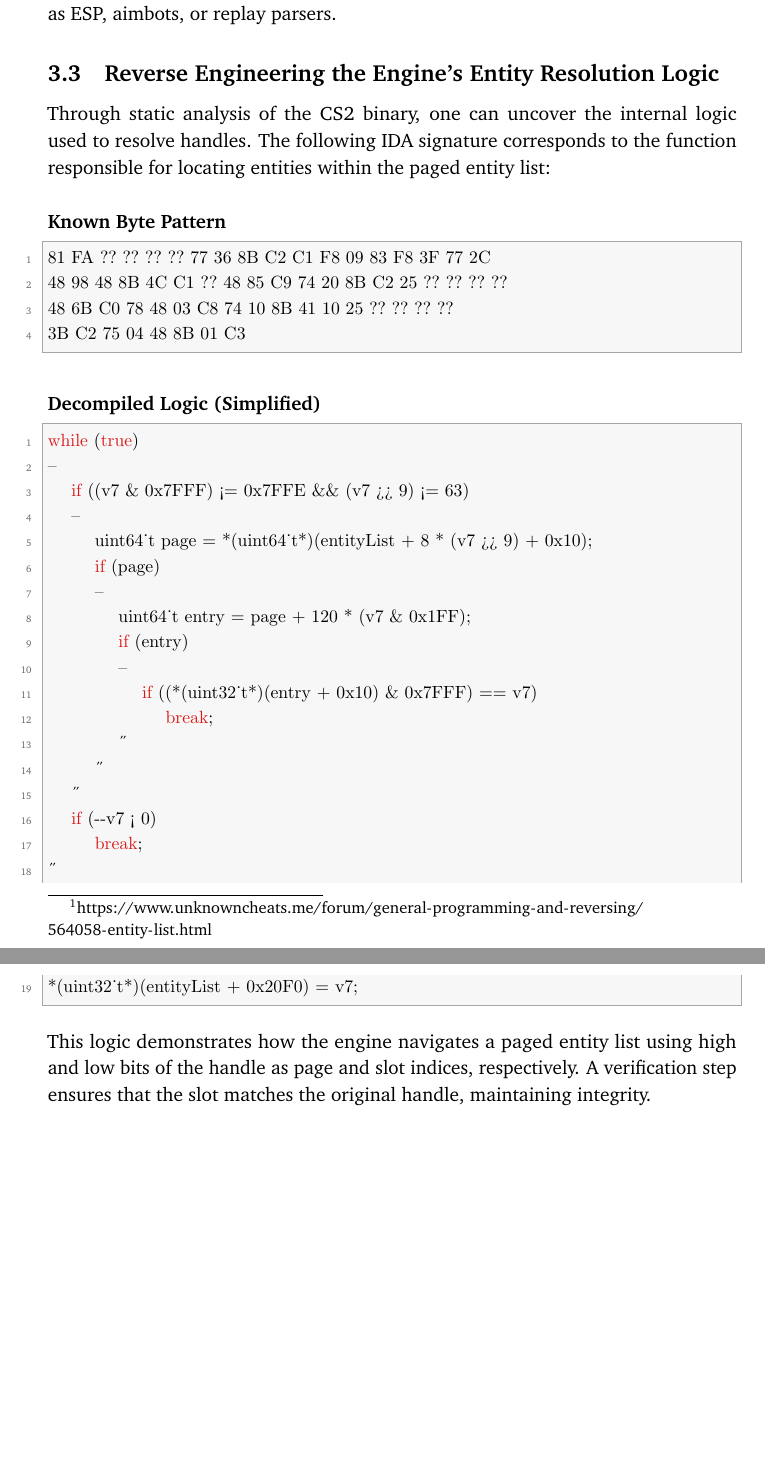
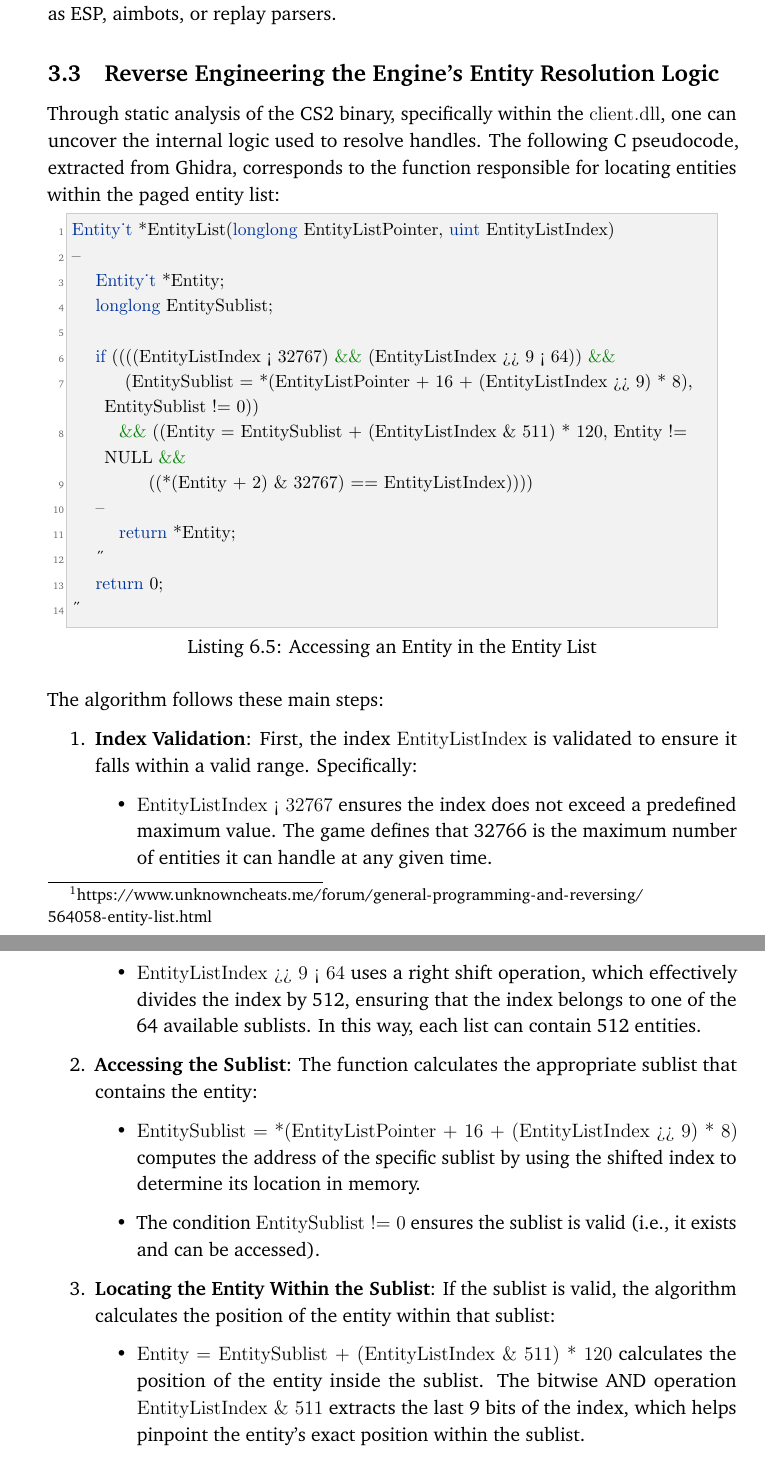
Before and after one commit to Aspasia1337/Aspasia, a LaTeX thesis (Master Thesis Template/memoria.tex, which reads Master Thesis Template/text/ch5.tex): two parts of pages 50 and 51 of 75 before the commit and two parts of pages 50 and 51 of 76 after it, joined at a grey line, cut so that both start at the same text, the shorter picture padded with empty space. Compiled offline with pdfLaTeX.

Commit message:
ch5-Entity List Iterator Pseudocode

```diff
--- a/Master Thesis Template/text/ch5.tex
+++ b/Master Thesis Template/text/ch5.tex
@@ -206,39 +208,45 @@ This multi-path approach is extensively documented and discussed by reverse engi
 In conclusion, identifying the correct entity list—whether through dynamic analysis or disassembly-guided pattern matching—is a foundational skill for external tooling. It unlocks the ability to systematically access and manipulate in-game objects with high confidence and reliability, forming the basis for any higher-level system such as ESP, aimbots, or replay parsers.
 
 
+
+
 \subsection{Reverse Engineering the Engine's Entity Resolution Logic}
 
-Through static analysis of the CS2 binary, one can uncover the internal logic used to resolve handles. The following IDA signature corresponds to the function responsible for locating entities within the paged entity list:
+Through static analysis of the CS2 binary, specifically within the \texttt{client.dll}, one can uncover the internal logic used to resolve handles. The following C pseudocode, extracted from Ghidra, corresponds to the function responsible for locating entities within the paged entity list:
 
-\subsubsection*{Known Byte Pattern}
-\begin{lstlisting}[style=cppstyle]
-81 FA ?? ?? ?? ?? 77 36 8B C2 C1 F8 09 83 F8 3F 77 2C
-48 98 48 8B 4C C1 ?? 48 85 C9 74 20 8B C2 25 ?? ?? ?? ??
-48 6B C0 78 48 03 C8 74 10 8B 41 10 25 ?? ?? ?? ??
-3B C2 75 04 48 8B 01 C3
+\begin{lstlisting}[style=cppstyle,caption={Accessing an Entity in the Entity List}]
+Entity_t *EntityList(longlong EntityListPointer, uint EntityListIndex)
+{
+    Entity_t *Entity;
+    longlong EntitySublist;
+
+    if ((((EntityListIndex < 32767) && (EntityListIndex >> 9 < 64)) &&
+         (EntitySublist = *(EntityListPointer + 16 + (EntityListIndex >> 9) * 8), EntitySublist != 0))
+        && ((Entity = EntitySublist + (EntityListIndex & 511) * 120, Entity != NULL &&
+             ((*(Entity + 2) & 32767) == EntityListIndex))))
+    {
+        return *Entity;
+    }
+    return 0;
+}
 \end{lstlisting}
 
-\subsubsection*{Decompiled Logic (Simplified)}
-\begin{lstlisting}[style=cppstyle]
-while (true)
-{
-    if ((v7 & 0x7FFF) <= 0x7FFE && (v7 >> 9) <= 63)
-    {
-        uint64_t page = *(uint64_t*)(entityList + 8 * (v7 >> 9) + 0x10);
-        if (page)
-        {
-            uint64_t entry = page + 120 * (v7 & 0x1FF);
-            if (entry)
-            {
-                if ((*(uint32_t*)(entry + 0x10) & 0x7FFF) == v7)
-                    break;
-            }
-        }
-    }
-    if (--v7 < 0)
-        break;
-}
-*(uint32_t*)(entityList + 0x20F0) = v7;
-\end{lstlisting}
+The algorithm follows these main steps:
 
-This logic demonstrates how the engine navigates a paged entity list using high and low bits of the handle as page and slot indices, respectively. A verification step ensures that the slot matches the original handle, maintaining integrity.
+\begin{enumerate}
+    \item \textbf{Index Validation}: First, the index \texttt{EntityListIndex} is validated to ensure it falls within a valid range. Specifically:
+    \begin{itemize}
+        \item \texttt{EntityListIndex < 32767} ensures the index does not exceed a predefined maximum value. The game defines that 32766 is the maximum number of entities it can handle at any given time.
+        \item \texttt{EntityListIndex >> 9 < 64} uses a right shift operation, which effectively divides the index by 512, ensuring that the index belongs to one of the 64 available sublists. In this way, each list can contain 512 entities.
+    \end{itemize}
+
+    \item \textbf{Accessing the Sublist}: The function calculates the appropriate sublist that contains the entity:
+    \begin{itemize}
+        \item \texttt{EntitySublist = *(EntityListPointer + 16 + (EntityListIndex >> 9) * 8)} computes the address of the specific sublist by using the shifted index to determine its location in memory.
+        \item The condition \texttt{EntitySublist != 0} ensures the sublist is valid (i.e., it exists and can be accessed).
+    \end{itemize}
+
+    \item \textbf{Locating the Entity Within the Sublist}: If the sublist is valid, the algorithm calculates the position of the entity within that sublist:
+    \begin{itemize}
+        \item \texttt{Entity = EntitySublist + (EntityListIndex \& 511) * 120} calculates the position of the entity inside the sublist. The bitwise AND operation \texttt{EntityListIndex \& 511} extracts the last 9 bits of the index, which helps pinpoint the entity’s exact position within the sublist.
+        \item The condition \texttt{Entity != NULL} ensures that the entity actually exists, and \texttt{(*(Entity + 2) \& 32767) == EntityListIndex} checks that the entity’s index matches the requested one.
```
Also changed, not shown: Master Thesis Template/memoria.tex (+15 -8 lines), Master Thesis Template/text/ch5.tex (7 more changed lines), 1 other file.
